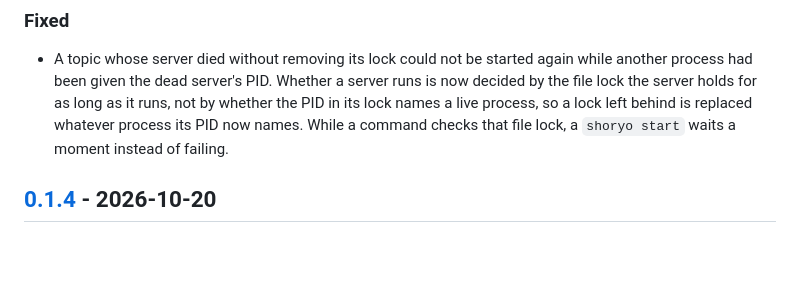
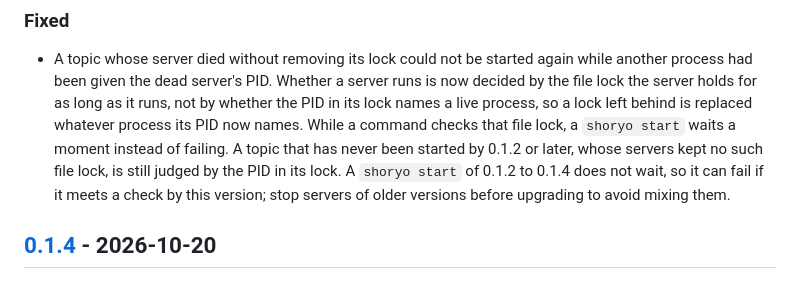
Before and after one commit to ba0918/shoryo, a Markdown page: CHANGELOG.md, the part around the change. Drawn GitHub-style; blank space fills up the shorter version.

```diff
--- a/CHANGELOG.md
+++ b/CHANGELOG.md
@@ -37,6 +37,10 @@ All notable changes to shoryo are recorded here. The version follows
   by the file lock the server holds for as long as it runs, not by whether the PID in its lock
   names a live process, so a lock left behind is replaced whatever process its PID now names.
   While a command checks that file lock, a `shoryo start` waits a moment instead of failing.
+  A topic that has never been started by 0.1.2 or later, whose servers kept no such file lock,
+  is still judged by the PID in its lock. A `shoryo start` of 0.1.2 to 0.1.4 does not wait, so
+  it can fail if it meets a check by this version; stop servers of older versions before
+  upgrading to avoid mixing them.
 
 ## [0.1.4] - 2026-10-20
 
```
Also changed, not shown: docs/spec/ps.md (+2 -1 lines).
